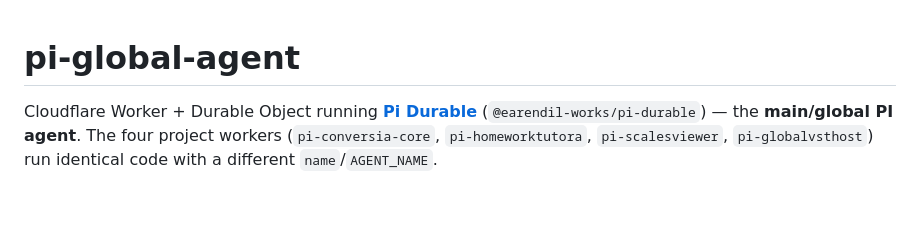
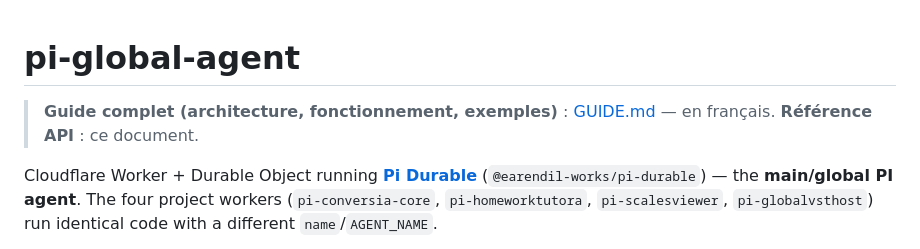
Before and after one commit to pelletierjy/pi-global-agent, a Markdown page: README.md, the part around the change. Rendered like a GitHub page; blank space fills up the shorter version.

```diff
--- a/README.md
+++ b/README.md
@@ -1,4 +1,7 @@
 # pi-global-agent
+
+> **Guide complet (architecture, fonctionnement, exemples)** : [GUIDE.md](GUIDE.md) — en français.
+> **Référence API** : ce document.
 
 Cloudflare Worker + Durable Object running **[Pi Durable](https://earendil.com/posts/pi-durable/)** (`@earendil-works/pi-durable`) — the **main/global PI agent**. The four project workers (`pi-conversia-core`, `pi-homeworktutora`, `pi-scalesviewer`, `pi-globalvsthost`) run identical code with a different `name`/`AGENT_NAME`.
 
```
Also changed, not shown: GUIDE.md (added, +194 -0 lines).
